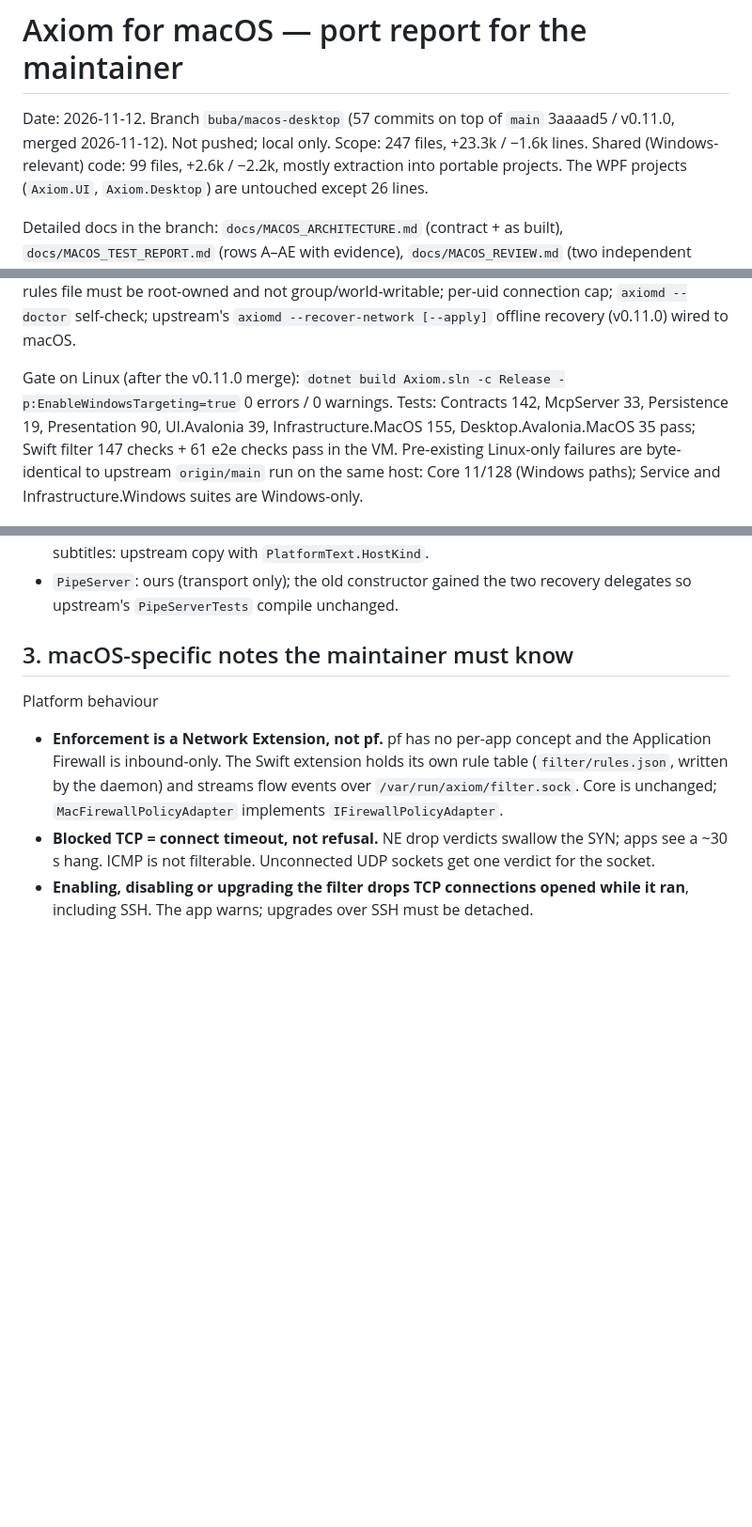
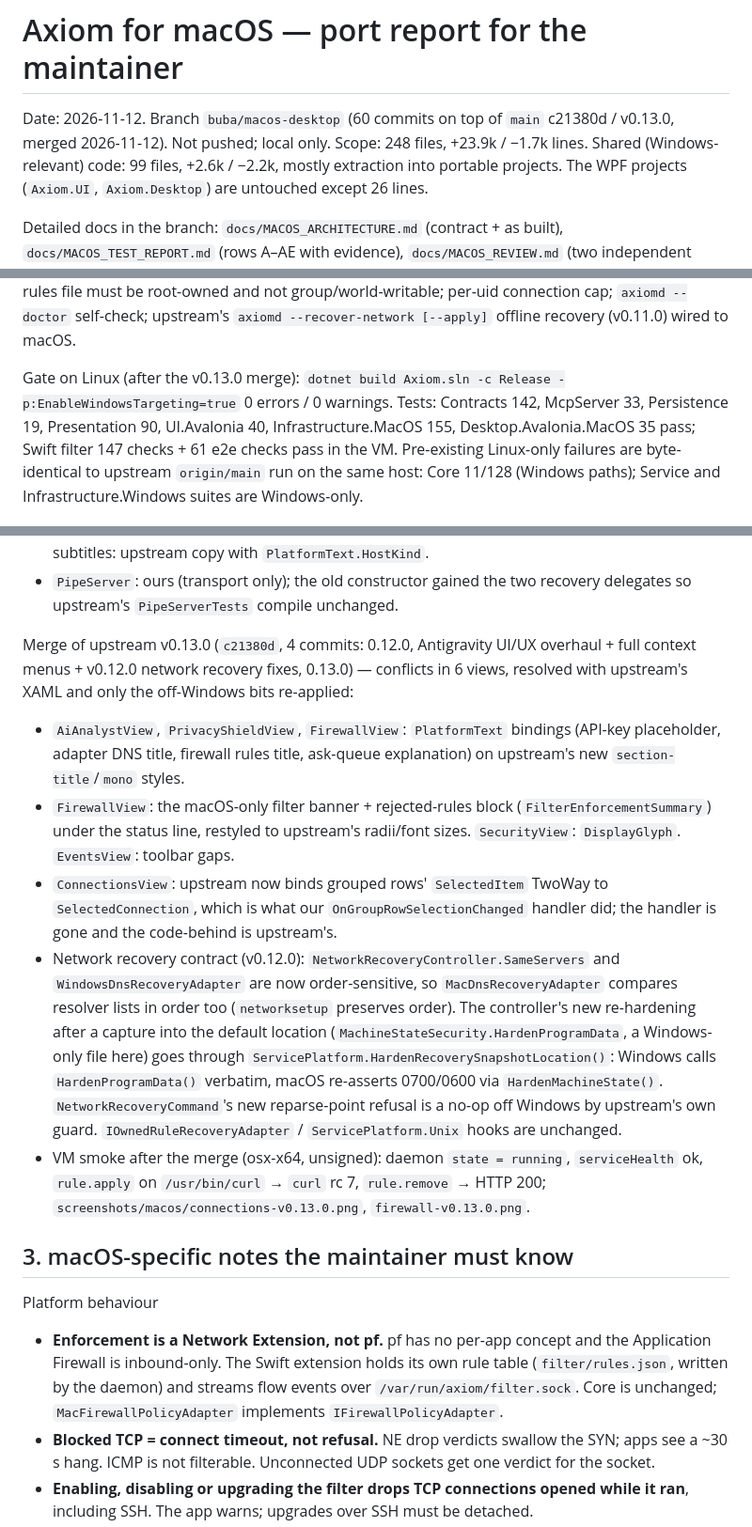
Before and after one commit to OpenDKG/Axiom, a Markdown page: docs/MACOS_PORT_REPORT.md, 3 parts joined by grey strips. Shown at 94% size. GitHub-like rendering; blank space fills up the shorter version.

Commit message:
docs: macOS port after the v0.13.0 merge — view resolutions, recovery contract (order-sensitive DNS verify, HardenRecoverySnapshotLocation), gate numbers, VM smoke screenshots
Signed-off-by: dreddster <4760091+dreddster@users.noreply.github.com>

```diff
--- a/docs/MACOS_PORT_REPORT.md
+++ b/docs/MACOS_PORT_REPORT.md
@@ -1,7 +1,7 @@
 # Axiom for macOS — port report for the maintainer
 
-Date: 2026-11-12. Branch `buba/macos-desktop` (57 commits on top of `main` 3aaaad5 / v0.11.0, merged 2026-11-12). Not pushed; local only.
-Scope: 247 files, +23.3k / −1.6k lines. Shared (Windows-relevant) code: 99 files, +2.6k / −2.2k, mostly
+Date: 2026-11-12. Branch `buba/macos-desktop` (60 commits on top of `main` c21380d / v0.13.0, merged 2026-11-12). Not pushed; local only.
+Scope: 248 files, +23.9k / −1.7k lines. Shared (Windows-relevant) code: 99 files, +2.6k / −2.2k, mostly
 extraction into portable projects. The WPF projects (`Axiom.UI`, `Axiom.Desktop`) are untouched except 26 lines.
 
 Detailed docs in the branch: `docs/MACOS_ARCHITECTURE.md` (contract + as built), `docs/MACOS_TEST_REPORT.md`
@@ -31,8 +31,8 @@ the installing user and `admin` members (reads for any uid ≥ 501); data dir 07
 must be root-owned and not group/world-writable; per-uid connection cap; `axiomd --doctor` self-check;
 upstream's `axiomd --recover-network [--apply]` offline recovery (v0.11.0) wired to macOS.
 
-Gate on Linux (after the v0.11.0 merge): `dotnet build Axiom.sln -c Release -p:EnableWindowsTargeting=true` 0 errors / 0 warnings.
-Tests: Contracts 142, McpServer 33, Persistence 19, Presentation 90, UI.Avalonia 39, Infrastructure.MacOS 155,
+Gate on Linux (after the v0.13.0 merge): `dotnet build Axiom.sln -c Release -p:EnableWindowsTargeting=true` 0 errors / 0 warnings.
+Tests: Contracts 142, McpServer 33, Persistence 19, Presentation 90, UI.Avalonia 40, Infrastructure.MacOS 155,
 Desktop.Avalonia.MacOS 35 pass; Swift filter 147 checks + 61 e2e checks pass in the VM. Pre-existing Linux-only
 failures are byte-identical to upstream `origin/main` run on the same host: Core 11/128 (Windows paths); Service and
 Infrastructure.Windows suites are Windows-only.
@@ -85,6 +85,27 @@ upstream's logic and the macOS seam is re-applied on top:
   off-Windows native-chrome/vector-icon code is untouched. Page subtitles: upstream copy with `PlatformText.HostKind`.
 - `PipeServer`: ours (transport only); the old constructor gained the two recovery delegates so upstream's
   `PipeServerTests` compile unchanged.
+
+Merge of upstream v0.13.0 (`c21380d`, 4 commits: 0.12.0, Antigravity UI/UX overhaul + full context menus +
+v0.12.0 network recovery fixes, 0.13.0) — conflicts in 6 views, resolved with upstream's XAML and only the
+off-Windows bits re-applied:
+
+- `AiAnalystView`, `PrivacyShieldView`, `FirewallView`: `PlatformText` bindings (API-key placeholder, adapter DNS
+  title, firewall rules title, ask-queue explanation) on upstream's new `section-title`/`mono` styles.
+- `FirewallView`: the macOS-only filter banner + rejected-rules block (`FilterEnforcementSummary`) under the status
+  line, restyled to upstream's radii/font sizes. `SecurityView`: `DisplayGlyph`. `EventsView`: toolbar gaps.
+- `ConnectionsView`: upstream now binds grouped rows' `SelectedItem` TwoWay to `SelectedConnection`, which is what
+  our `OnGroupRowSelectionChanged` handler did; the handler is gone and the code-behind is upstream's.
+- Network recovery contract (v0.12.0): `NetworkRecoveryController.SameServers` and `WindowsDnsRecoveryAdapter` are
+  now order-sensitive, so `MacDnsRecoveryAdapter` compares resolver lists in order too (`networksetup` preserves
+  order). The controller's new re-hardening after a capture into the default location
+  (`MachineStateSecurity.HardenProgramData`, a Windows-only file here) goes through
+  `ServicePlatform.HardenRecoverySnapshotLocation()`: Windows calls `HardenProgramData()` verbatim, macOS re-asserts
+  0700/0600 via `HardenMachineState()`. `NetworkRecoveryCommand`'s new reparse-point refusal is a no-op off Windows
+  by upstream's own guard. `IOwnedRuleRecoveryAdapter` / `ServicePlatform.Unix` hooks are unchanged.
+- VM smoke after the merge (osx-x64, unsigned): daemon `state = running`, `serviceHealth` ok, `rule.apply` on
+  `/usr/bin/curl` → `curl` rc 7, `rule.remove` → HTTP 200; `screenshots/macos/connections-v0.13.0.png`,
+  `firewall-v0.13.0.png`.
 
 ## 3. macOS-specific notes the maintainer must know
 
```
Also changed, not shown: other parts of docs/MACOS_PORT_REPORT.md (+3 -0 lines), docs/screenshots/macos/connections-v0.13.0.png (added), docs/screenshots/macos/firewall-v0.13.0.png (added).
